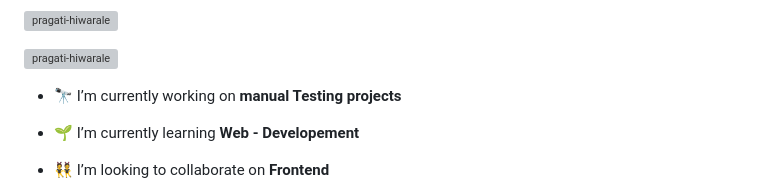
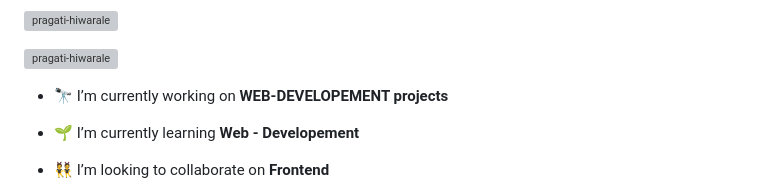
Before and after one commit to Pragati-Hiwarale/Pragati-Hiwarale, a Markdown page: README.md, the part around the change. Drawn GitHub-style; grey boxes are pictures that could not be loaded.

```diff
--- a/README.md
+++ b/README.md
@@ -5,7 +5,7 @@
 
 <p align="left"> <a href="https://github.com/ryo-ma/github-profile-trophy"><img src="https://github-profile-trophy.vercel.app/?username=pragati-hiwarale" alt="pragati-hiwarale" /></a> </p>
 
-- 🔭 I’m currently working on **manual Testing projects**
+- 🔭 I’m currently working on **WEB-DEVELOPEMENT projects**
 
 - 🌱 I’m currently learning **Web - Developement**
 
```
